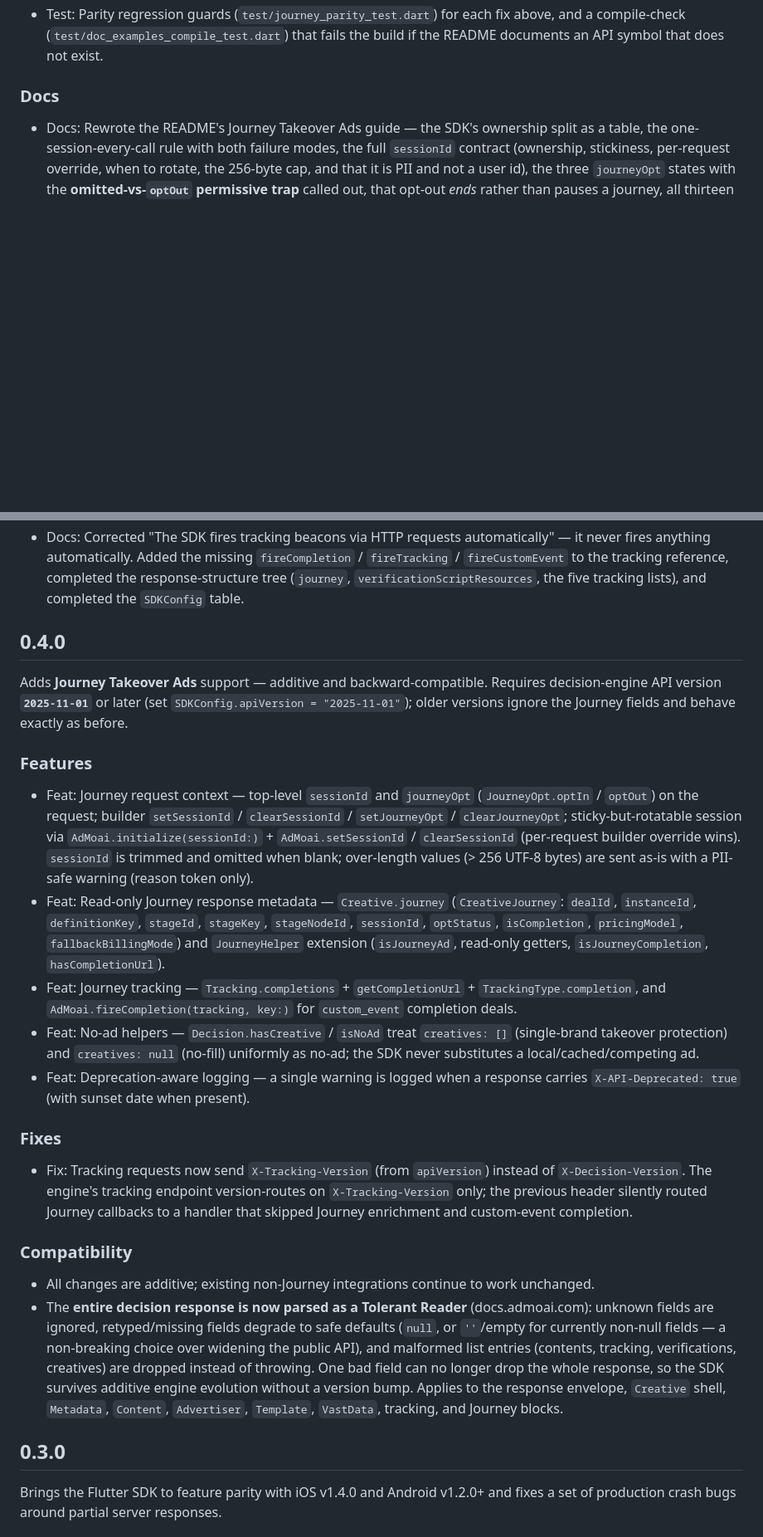
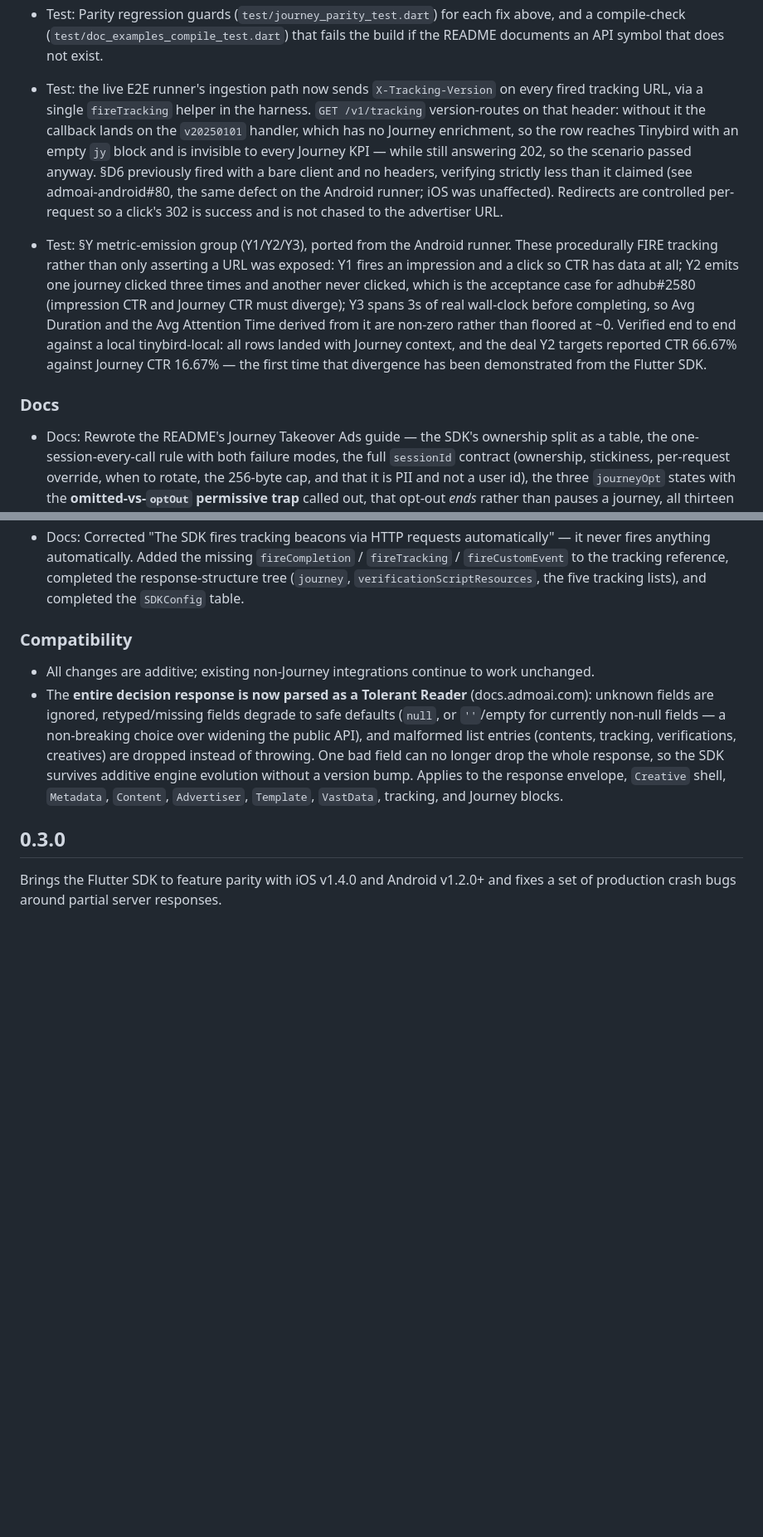
Before and after one commit to admoai/admoai-flutter, a Markdown page: CHANGELOG.md, 2 parts joined by grey strips. Shown at 83% size. GitHub-like rendering; blank space fills up the shorter version.

```diff
--- a/CHANGELOG.md
+++ b/CHANGELOG.md
@@ -71,6 +88,27 @@ No version cut yet — the additions below warrant a minor bump when released.
   above, and a compile-check (`test/doc_examples_compile_test.dart`) that fails the
   build if the README documents an API symbol that does not exist.
 
+- Test: the live E2E runner's ingestion path now sends `X-Tracking-Version` on every
+  fired tracking URL, via a single `fireTracking` helper in the harness. `GET
+  /v1/tracking` version-routes on that header: without it the callback lands on the
+  `v20250101` handler, which has no Journey enrichment, so the row reaches Tinybird
+  with an empty `jy` block and is invisible to every Journey KPI — while still
+  answering 202, so the scenario passed anyway. §D6 previously fired with a bare
+  client and no headers, verifying strictly less than it claimed
+  (see admoai-android#80, the same defect on the Android runner; iOS was unaffected).
+  Redirects are controlled per-request so a click's 302 is success and is not chased
+  to the advertiser URL.
+- Test: §Y metric-emission group (Y1/Y2/Y3), ported from the Android runner. These
+  procedurally FIRE tracking rather than only asserting a URL was exposed: Y1 fires an
+  impression and a click so CTR has data at all; Y2 emits one journey clicked three
+  times and another never clicked, which is the acceptance case for adhub#2580
+  (impression CTR and Journey CTR must diverge); Y3 spans 3s of real wall-clock before
+  completing, so Avg Duration and the Avg Attention Time derived from it are non-zero
+  rather than floored at ~0. Verified end to end against a local tinybird-local: all
+  rows landed with Journey context, and the deal Y2 targets reported CTR 66.67% against
+  Journey CTR 16.67% — the first time that divergence has been demonstrated from the
+  Flutter SDK.
+
 ### Docs
 
 - Docs: Rewrote the README's Journey Takeover Ads guide — the SDK's ownership split
@@ -87,22 +125,6 @@ No version cut yet — the additions below warrant a minor bump when released.
   `fireTracking` / `fireCustomEvent` to the tracking reference, completed the
   response-structure tree (`journey`, `verificationScriptResources`, the five
   tracking lists), and completed the `SDKConfig` table.
-
-## 0.4.0
-
-Adds **Journey Takeover Ads** support — additive and backward-compatible. Requires decision-engine API version **`2025-11-01`** or later (set `SDKConfig.apiVersion = "2025-11-01"`); older versions ignore the Journey fields and behave exactly as before.
-
-### Features
-
-- Feat: Journey request context — top-level `sessionId` and `journeyOpt` (`JourneyOpt.optIn` / `optOut`) on the request; builder `setSessionId` / `clearSessionId` / `setJourneyOpt` / `clearJourneyOpt`; sticky-but-rotatable session via `AdMoai.initialize(sessionId:)` + `AdMoai.setSessionId` / `clearSessionId` (per-request builder override wins). `sessionId` is trimmed and omitted when blank; over-length values (> 256 UTF-8 bytes) are sent as-is with a PII-safe warning (reason token only).
-- Feat: Read-only Journey response metadata — `Creative.journey` (`CreativeJourney`: `dealId`, `instanceId`, `definitionKey`, `stageId`, `stageKey`, `stageNodeId`, `sessionId`, `optStatus`, `isCompletion`, `pricingModel`, `fallbackBillingMode`) and `JourneyHelper` extension (`isJourneyAd`, read-only getters, `isJourneyCompletion`, `hasCompletionUrl`).
-- Feat: Journey tracking — `Tracking.completions` + `getCompletionUrl` + `TrackingType.completion`, and `AdMoai.fireCompletion(tracking, key:)` for `custom_event` completion deals.
-- Feat: No-ad helpers — `Decision.hasCreative` / `isNoAd` treat `creatives: []` (single-brand takeover protection) and `creatives: null` (no-fill) uniformly as no-ad; the SDK never substitutes a local/cached/competing ad.
-- Feat: Deprecation-aware logging — a single warning is logged when a response carries `X-API-Deprecated: true` (with sunset date when present).
-
-### Fixes
-
-- Fix: Tracking requests now send `X-Tracking-Version` (from `apiVersion`) instead of `X-Decision-Version`. The engine's tracking endpoint version-routes on `X-Tracking-Version` only; the previous header silently routed Journey callbacks to a handler that skipped Journey enrichment and custom-event completion.
 
 ### Compatibility
 
```
Also changed, not shown: other parts of CHANGELOG.md (+29 -12 lines).
